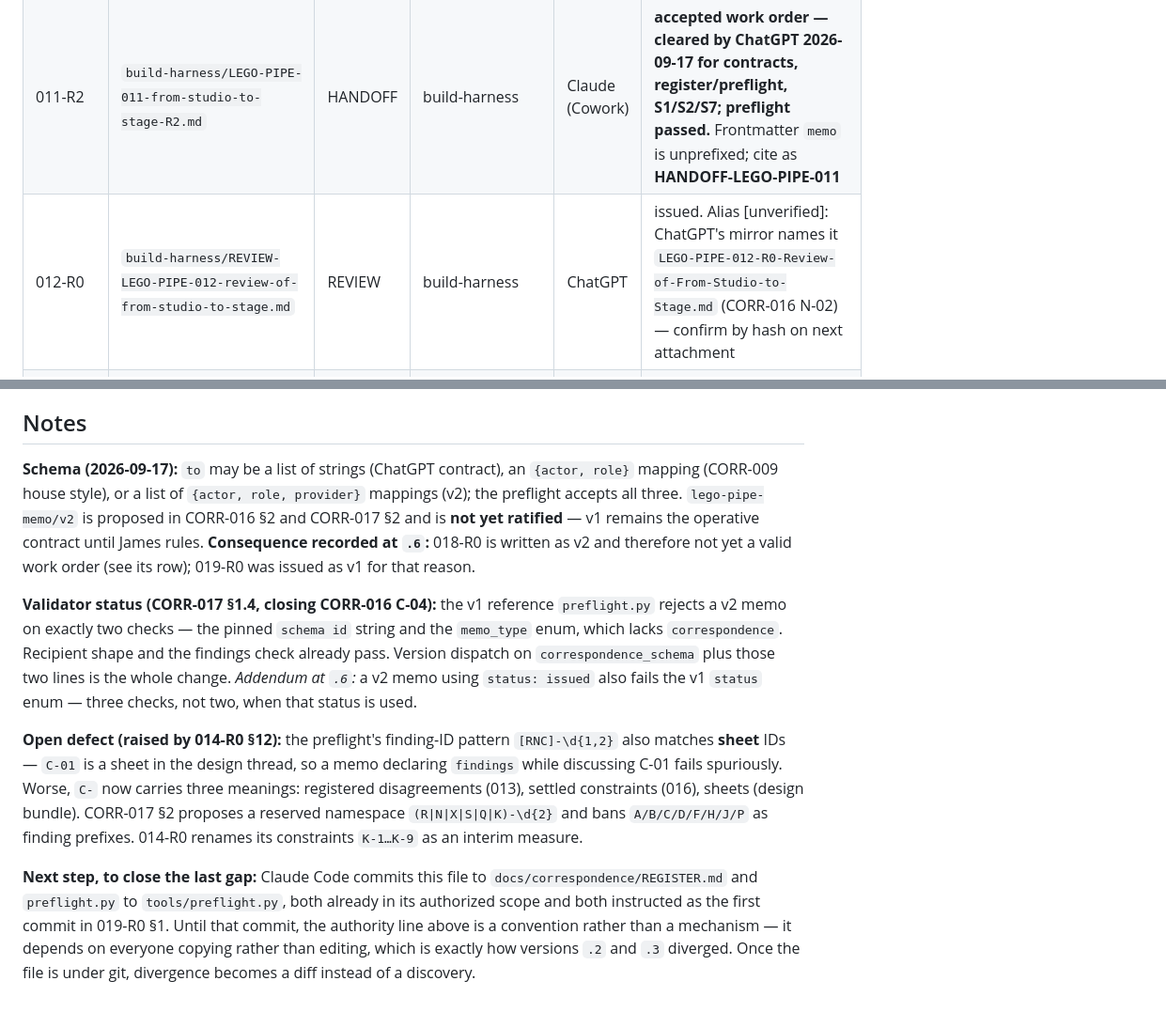
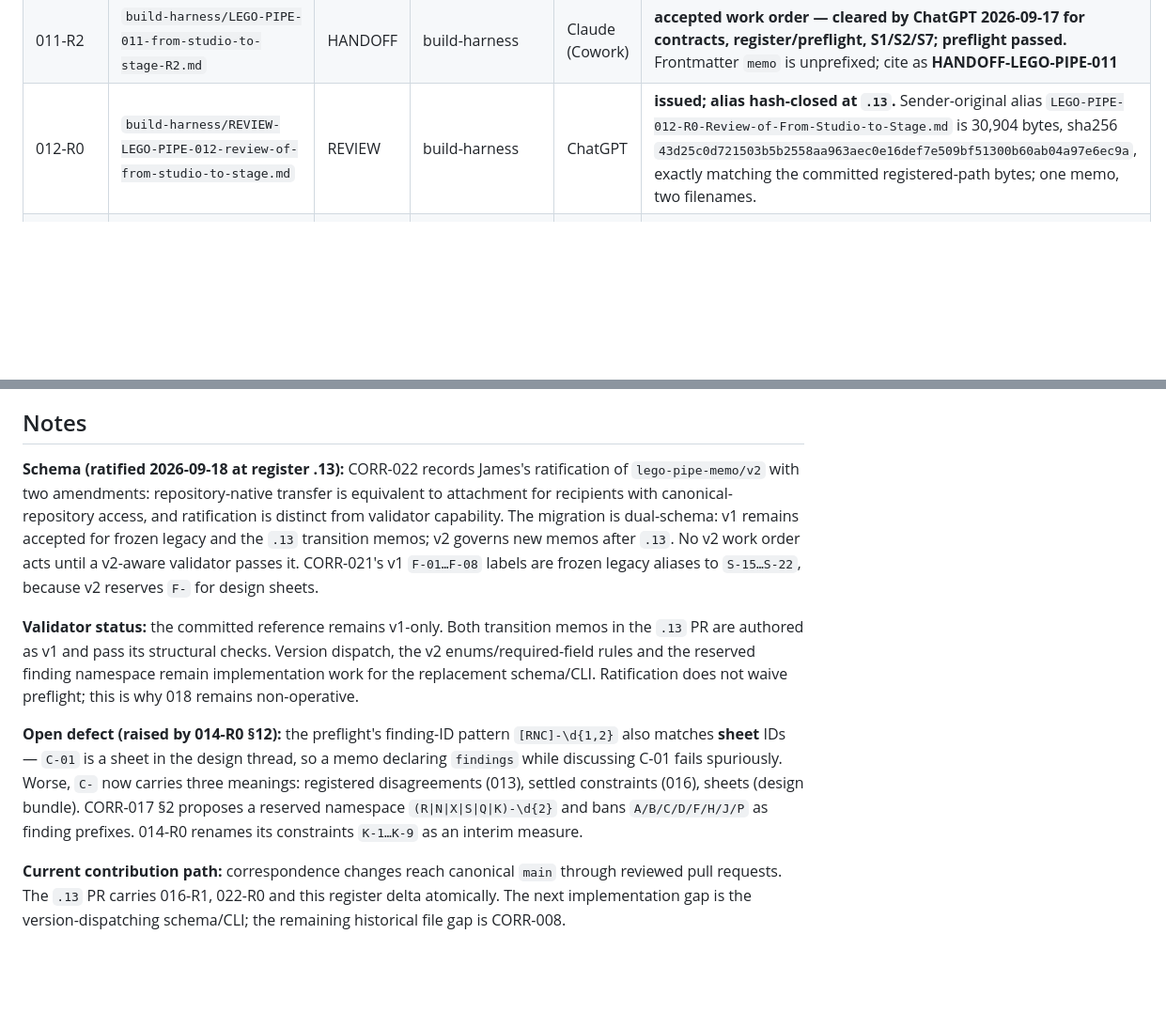
Before and after one commit to ojfbot/lego-village-pipeline, a Markdown page: docs/correspondence/REGISTER.md, 2 parts joined by grey strips. Shown at 94% size. Rendered like a GitHub page; blank space fills up the shorter version.

```diff
--- a/docs/correspondence/REGISTER.md
+++ b/docs/correspondence/REGISTER.md
@@ -29,7 +40,7 @@ Single monotonic register across threads and providers (instituted 2026-09-17, C
 | 011-R0 | `build-harness/LEGO-PIPE-011-from-studio-to-stage-R0.md` | HANDOFF | build-harness | Claude (Cowork) | superseded by R1. On disk 2026-09-18 (Cowork migration), sha256 `566aff48…b012`; frontmatter predates the tightened v1 checks (fails on `thread`/`provenance`/`schema id`) — historical record only |
 | 011-R1 | `build-harness/LEGO-PIPE-011-from-studio-to-stage-R1.md` | HANDOFF | build-harness | Claude (Cowork) | superseded by R2 |
 | 011-R2 | `build-harness/LEGO-PIPE-011-from-studio-to-stage-R2.md` | HANDOFF | build-harness | Claude (Cowork) | **accepted work order — cleared by ChatGPT 2026-09-17 for contracts, register/preflight, S1/S2/S7; preflight passed.** Frontmatter `memo` is unprefixed; cite as **HANDOFF-LEGO-PIPE-011** |
-| 012-R0 | `build-harness/REVIEW-LEGO-PIPE-012-review-of-from-studio-to-stage.md` | REVIEW | build-harness | ChatGPT | issued. Alias [unverified]: ChatGPT's mirror names it `LEGO-PIPE-012-R0-Review-of-From-Studio-to-Stage.md` (CORR-016 N-02) — confirm by hash on next attachment |
+| 012-R0 | `build-harness/REVIEW-LEGO-PIPE-012-review-of-from-studio-to-stage.md` | REVIEW | build-harness | ChatGPT | **issued; alias hash-closed at `.13`.** Sender-original alias `LEGO-PIPE-012-R0-Review-of-From-Studio-to-Stage.md` is 30,904 bytes, sha256 `43d25c0d721503b5b2558aa963aec0e16def7e509bf51300b60ab04a97e6ec9a`, exactly matching the committed registered-path bytes; one memo, two filenames. |
 | 013 | `build-harness/CORR-LEGO-PIPE-013-reconciliation.md` | CORR | build-harness | Claude (Cowork) | closed — ChatGPT confirmed R-25/R-16/R-20 with four clarifications, folded into 011-R2. Alias: circulated as `CORR-LEGO-PIPE-013.md`, sha256 `572ce267…` (CORR-016 N-03, resolved same document) |
 | 014-R0 | `design-review/HANDOFF-LEGO-PIPE-014-R0-design-brief.md` | HANDOFF | design | Claude (Cowork) | **issued — preflight passed.** Supersedes **HANDOFF-LEGO-PIPE-010 (design)** v1.1 under rule 6. **Executed by Claude Design as H-01 R1** (design package `LEGO Village Pipeline 2.zip`, sha256 `e898a64a…7789`, 9,850,637 bytes, received 2026-09-17); readiness verdict in 019-R0 §4. On disk 2026-09-18 (Cowork migration), sha256 `9844fe47…f923`; receiver preflight **exit 0** — 019's `in_reply_to` target is now verifiable in-repo |
 | 015 | `design-review/CORR-LEGO-PIPE-015-chatgpt-dispatch-addendum.md` | CORR | design | ChatGPT | issued as "CORR-LEGO-PIPE-011" — **renumbered 015 on registration**; 011 was held by the build-harness thread. All four items dispositioned in 014-R0 §12. **Collision note:** the file's own `document_id` still reads `CORR-LEGO-PIPE-011` and is not edited; cite as 015 |
@@ -51,10 +64,10 @@ Two register versions disagreed because each recorded half of a true collision.
 
 ## Notes
 
-**Schema (2026-09-17):** `to` may be a list of strings (ChatGPT contract), an `{actor, role}` mapping (CORR-009 house style), or a list of `{actor, role, provider}` mappings (v2); the preflight accepts all three. `lego-pipe-memo/v2` is proposed in CORR-016 §2 and CORR-017 §2 and is **not yet ratified** — v1 remains the operative contract until James rules. **Consequence recorded at `.6`:** 018-R0 is written as v2 and therefore not yet a valid work order (see its row); 019-R0 was issued as v1 for that reason.
+**Schema (ratified 2026-09-18 at register .13):** CORR-022 records James's ratification of `lego-pipe-memo/v2` with two amendments: repository-native transfer is equivalent to attachment for recipients with canonical-repository access, and ratification is distinct from validator capability. The migration is dual-schema: v1 remains accepted for frozen legacy and the `.13` transition memos; v2 governs new memos after `.13`. No v2 work order acts until a v2-aware validator passes it. CORR-021's v1 `F-01…F-08` labels are frozen legacy aliases to `S-15…S-22`, because v2 reserves `F-` for design sheets.
 
-**Validator status (CORR-017 §1.4, closing CORR-016 C-04):** the v1 reference `preflight.py` rejects a v2 memo on exactly two checks — the pinned `schema id` string and the `memo_type` enum, which lacks `correspondence`. Recipient shape and the findings check already pass. Version dispatch on `correspondence_schema` plus those two lines is the whole change. *Addendum at `.6`:* a v2 memo using `status: issued` also fails the v1 `status` enum — three checks, not two, when that status is used.
+**Validator status:** the committed reference remains v1-only. Both transition memos in the `.13` PR are authored as v1 and pass its structural checks. Version dispatch, the v2 enums/required-field rules and the reserved finding namespace remain implementation work for the replacement schema/CLI. Ratification does not waive preflight; this is why 018 remains non-operative.
 
 **Open defect (raised by 014-R0 §12):** the preflight's finding-ID pattern `[RNC]-\d{1,2}` also matches **sheet** IDs — `C-01` is a sheet in the design thread, so a memo declaring `findings` while discussing C-01 fails spuriously. Worse, `C-` now carries three meanings: registered disagreements (013), settled constraints (016), sheets (design bundle). CORR-017 §2 proposes a reserved namespace `(R|N|X|S|Q|K)-\d{2}` and bans `A/B/C/D/F/H/J/P` as finding prefixes. 014-R0 renames its constraints `K-1…K-9` as an interim measure.
 
-**Next step, to close the last gap:** Claude Code commits this file to `docs/correspondence/REGISTER.md` and `preflight.py` to `tools/preflight.py`, both already in its authorized scope and both instructed as the first commit in 019-R0 §1. Until that commit, the authority line above is a convention rather than a mechanism — it depends on everyone copying rather than editing, which is exactly how versions `.2` and `.3` diverged. Once the file is under git, divergence becomes a diff instead of a discovery.
+**Current contribution path:** correspondence changes reach canonical `main` through reviewed pull requests. The `.13` PR carries 016-R1, 022-R0 and this register delta atomically. The next implementation gap is the version-dispatching schema/CLI; the remaining historical file gap is CORR-008.
```
Also changed, not shown: other parts of docs/correspondence/REGISTER.md (+25 -12 lines), docs/correspondence/CORR-LEGO-PIPE-016-R1-correspondence-alignment-chatgpt.md (added, +127 -0 lines), docs/correspondence/CORR-LEGO-PIPE-022-R0-chatgpt-reconciliation.md (added, +200 -0 lines).
